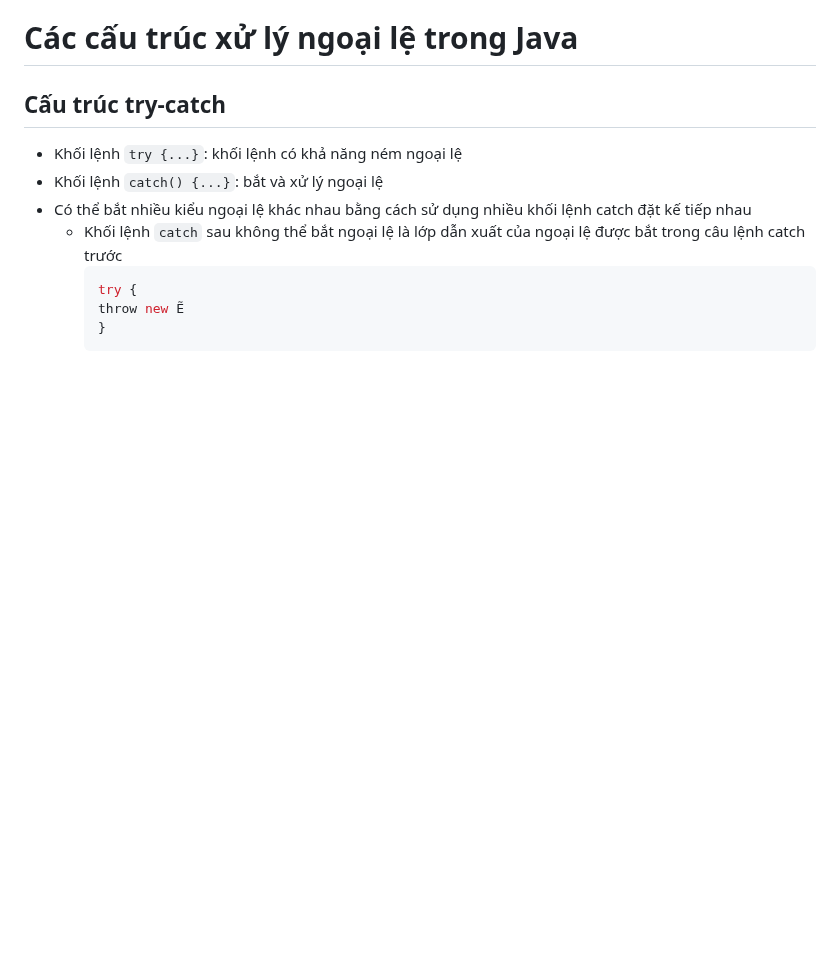
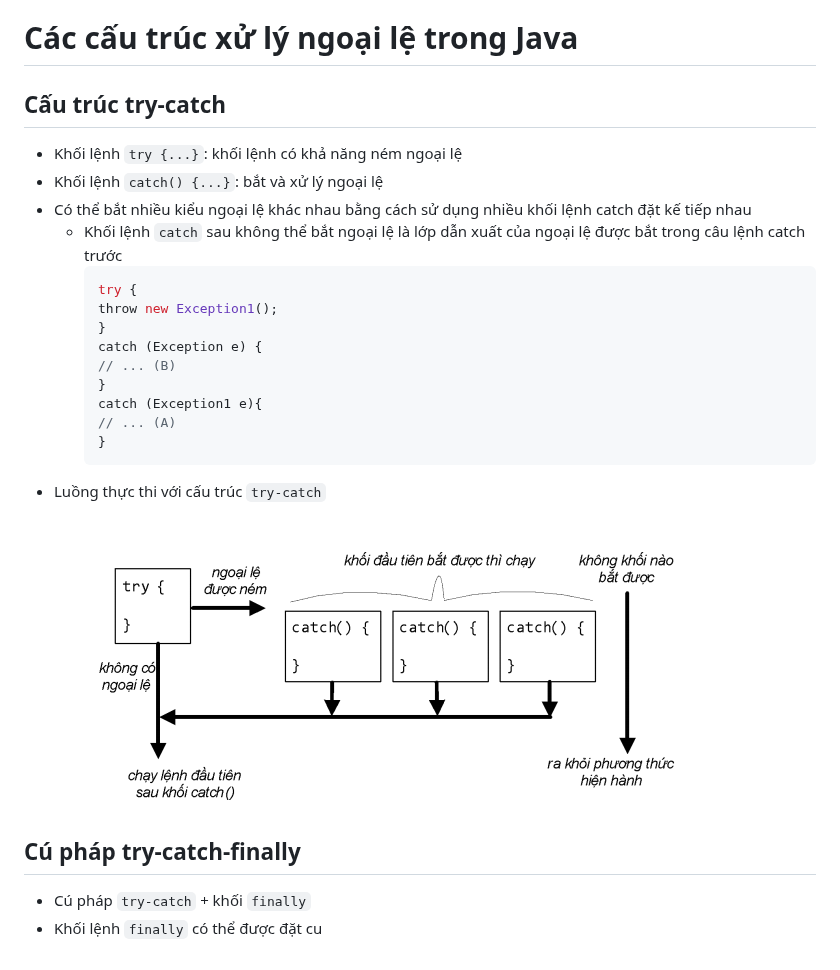
Before and after one commit to melowmolly2/obsidian, a Markdown page: ltnc/5.2-Xử lý ngoại lệ-Luồng.md, the part around the change. GitHub-like rendering; pictures changed too: Assets/Pasted image 20260530083655.png (added); blank space fills up the shorter version.

Commit message:
vault backup: 2026-05-30 08:37:30

````diff
--- a/ltnc/5.2-Xử lý ngoại lệ-Luồng.md
+++ b/ltnc/5.2-Xử lý ngoại lệ-Luồng.md
@@ -121,6 +121,17 @@ errorCodeType readFile {
 	- Khối lệnh `catch` sau không thể bắt ngoại lệ là lớp dẫn xuất của ngoại lệ được bắt trong câu lệnh catch trước
 		```Java
 		try {
-		throw new Ẽ
+		throw new Exception1();
+		}
+		catch (Exception e) {
+		// ... (B)
+		}
+		catch (Exception1 e){
+		// ... (A)
 		}
 		```
+- Luồng thực thi với cấu trúc `try-catch`
+	![](../Assets/Pasted%20image%2020260530083655.png)
+## Cú pháp try-catch-finally
+- Cú pháp `try-catch` + khối `finally`
+- Khối lệnh `finally` có thể được đặt cu
````
